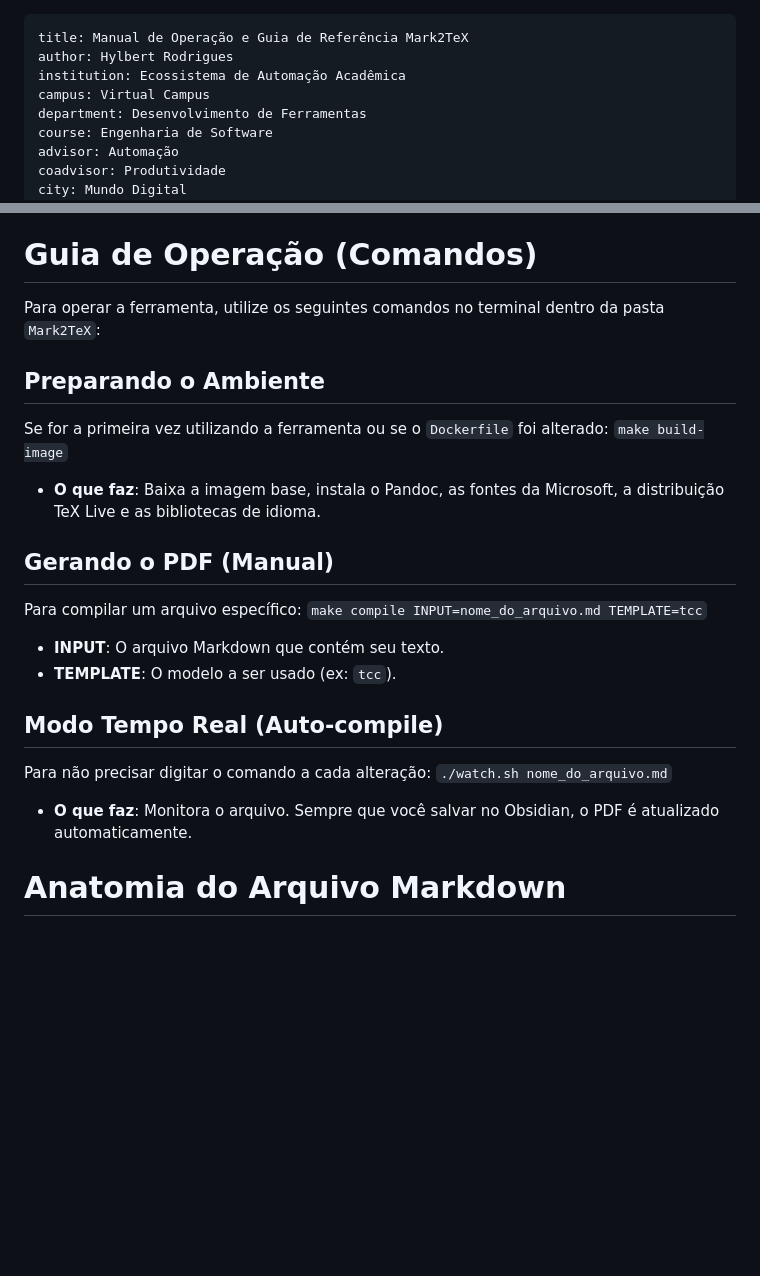
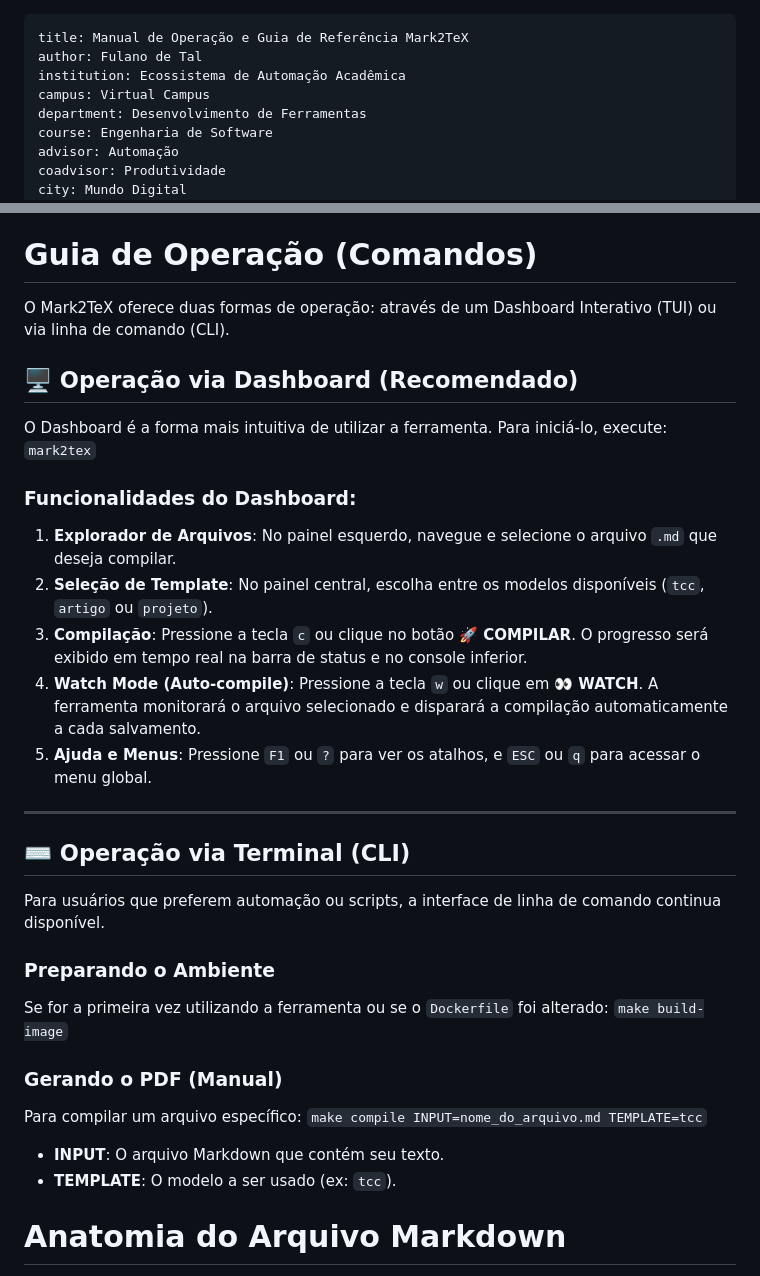
Before and after one commit to Hylbert/Mark2TeX, a Markdown page: docs/manual.md, 2 parts joined by grey strips. GitHub-like rendering; blank space fills up the shorter version.

Commit message:
docs: atualiza manual de operação para refletir a nova interface TUI

```diff
--- a/docs/manual.md
+++ b/docs/manual.md
@@ -1,6 +1,6 @@
 ---
 title: Manual de Operação e Guia de Referência Mark2TeX
-author: Hylbert Rodrigues
+author: Fulano de Tal
 institution: Ecossistema de Automação Acadêmica
 campus: Virtual Campus
 department: Desenvolvimento de Ferramentas
@@ -29,26 +29,36 @@ Isso garante que qualquer pessoa com Docker instalado consiga gerar o mesmo PDF,
 
 # Guia de Operação (Comandos)
 
-Para operar a ferramenta, utilize os seguintes comandos no terminal dentro da pasta `Mark2TeX`:
+O Mark2TeX oferece duas formas de operação: através de um Dashboard Interativo (TUI) ou via linha de comando (CLI).
 
-## Preparando o Ambiente
+## 🖥️ Operação via Dashboard (Recomendado)
+
+O Dashboard é a forma mais intuitiva de utilizar a ferramenta. Para iniciá-lo, execute:
+`mark2tex`
+
+### Funcionalidades do Dashboard:
+1. **Explorador de Arquivos**: No painel esquerdo, navegue e selecione o arquivo `.md` que deseja compilar.
+2. **Seleção de Template**: No painel central, escolha entre os modelos disponíveis (`tcc`, `artigo` ou `projeto`).
+3. **Compilação**: Pressione a tecla `c` ou clique no botão **🚀 COMPILAR**. O progresso será exibido em tempo real na barra de status e no console inferior.
+4. **Watch Mode (Auto-compile)**: Pressione a tecla `w` ou clique em **👀 WATCH**. A ferramenta monitorará o arquivo selecionado e disparará a compilação automaticamente a cada salvamento.
+5. **Ajuda e Menus**: Pressione `F1` ou `?` para ver os atalhos, e `ESC` ou `q` para acessar o menu global.
+
+---
+
+## ⌨️ Operação via Terminal (CLI)
+
+Para usuários que preferem automação ou scripts, a interface de linha de comando continua disponível.
+
+### Preparando o Ambiente
 Se for a primeira vez utilizando a ferramenta ou se o `Dockerfile` foi alterado:
 `make build-image`
 
-*   **O que faz**: Baixa a imagem base, instala o Pandoc, as fontes da Microsoft, a distribuição TeX Live e as bibliotecas de idioma.
-
-## Gerando o PDF (Manual)
+### Gerando o PDF (Manual)
 Para compilar um arquivo específico:
 `make compile INPUT=nome_do_arquivo.md TEMPLATE=tcc`
 
 *   **INPUT**: O arquivo Markdown que contém seu texto.
 *   **TEMPLATE**: O modelo a ser usado (ex: `tcc`).
-
-## Modo Tempo Real (Auto-compile)
-Para não precisar digitar o comando a cada alteração:
-`./watch.sh nome_do_arquivo.md`
-
-*   **O que faz**: Monitora o arquivo. Sempre que você salvar no Obsidian, o PDF é atualizado automaticamente.
 
 # Anatomia do Arquivo Markdown
 
```
